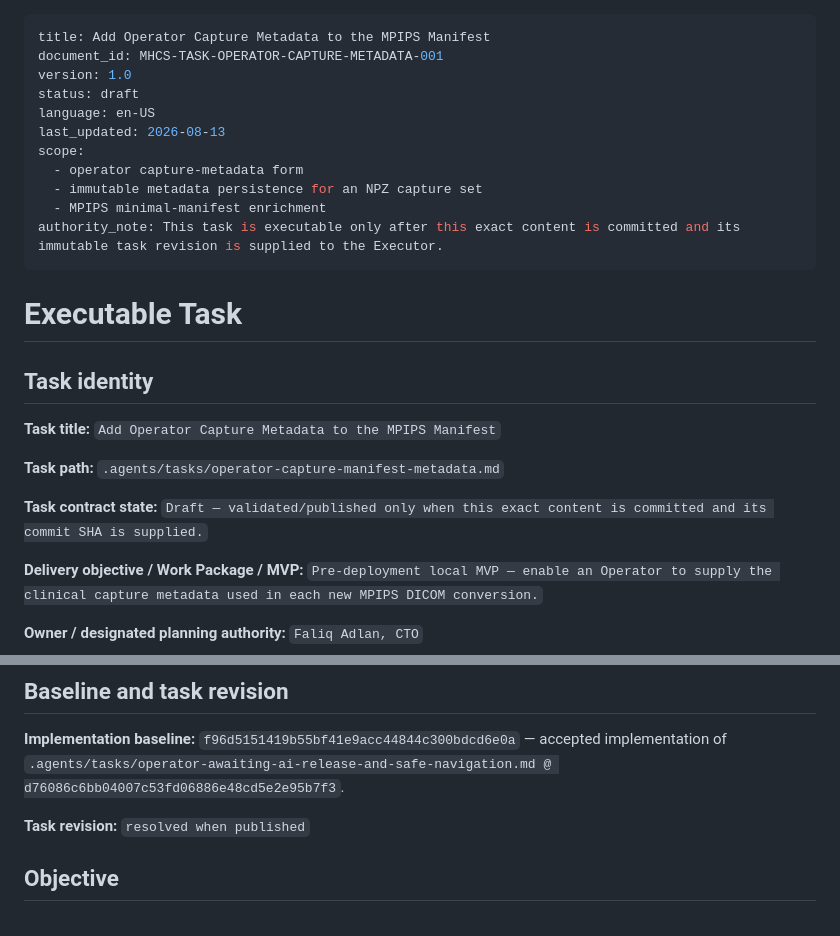
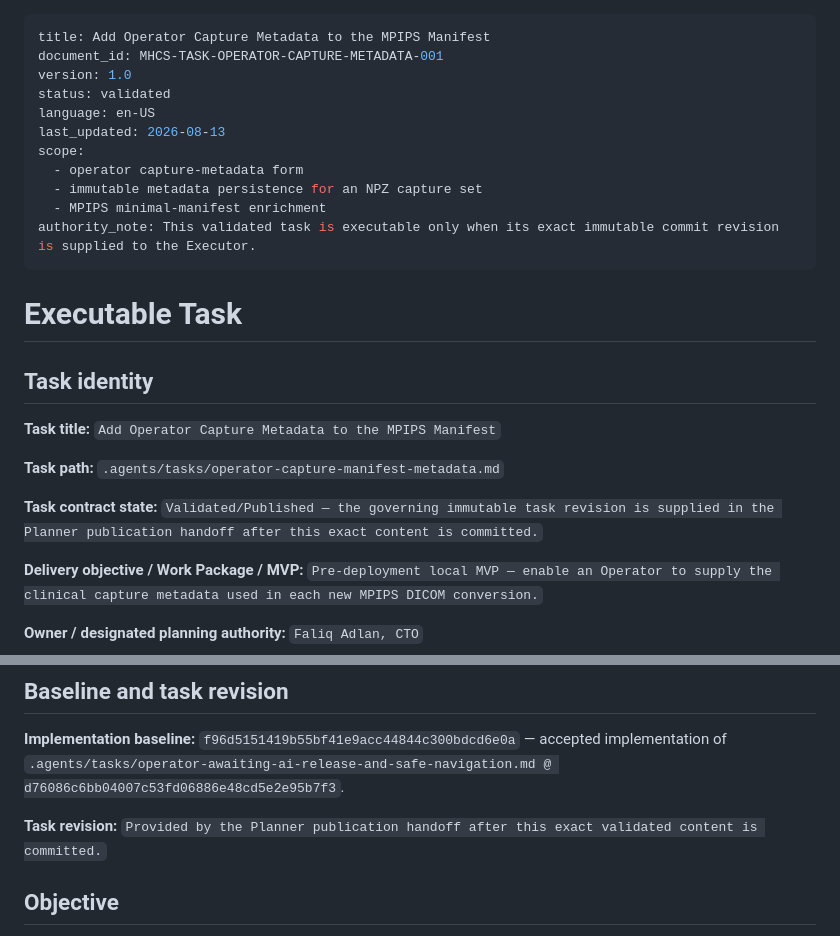
Before and after one commit to Madeena-software/mhcs-core, a Markdown page: .agents/tasks/operator-capture-manifest-metadata.md, 2 parts joined by grey strips. GitHub-like rendering.

Commit message:
feat: update task status to validated and refine authority note for Operator Capture Metadata task

```diff
--- a/.agents/tasks/operator-capture-manifest-metadata.md
+++ b/.agents/tasks/operator-capture-manifest-metadata.md
@@ -2,14 +2,14 @@
 title: Add Operator Capture Metadata to the MPIPS Manifest
 document_id: MHCS-TASK-OPERATOR-CAPTURE-METADATA-001
 version: 1.0
-status: draft
+status: validated
 language: en-US
 last_updated: 2026-08-13
 scope:
   - operator capture-metadata form
   - immutable metadata persistence for an NPZ capture set
   - MPIPS minimal-manifest enrichment
-authority_note: This task is executable only after this exact content is committed and its immutable task revision is supplied to the Executor.
+authority_note: This validated task is executable only when its exact immutable commit revision is supplied to the Executor.
 ---
 
 # Executable Task
@@ -23,7 +23,7 @@ authority_note: This task is executable only after this exact content is committ
 `.agents/tasks/operator-capture-manifest-metadata.md`
 
 **Task contract state:**
-`Draft — validated/published only when this exact content is committed and its commit SHA is supplied.`
+`Validated/Published — the governing immutable task revision is supplied in the Planner publication handoff after this exact content is committed.`
 
 **Delivery objective / Work Package / MVP:**
 `Pre-deployment local MVP — enable an Operator to supply the clinical capture metadata used in each new MPIPS DICOM conversion.`
@@ -43,7 +43,7 @@ The Operator enters metadata once for a new capture set. It is durably frozen be
 `f96d5151419b55bf41e9acc44844c300bdcd6e0a` — accepted implementation of `.agents/tasks/operator-awaiting-ai-release-and-safe-navigation.md @ d76086c6bb04007c53fd06886e48cd5e2e95b7f3`.
 
 **Task revision:**
-`resolved when published`
+`Provided by the Planner publication handoff after this exact validated content is committed.`
 
 ## Objective
 
```
